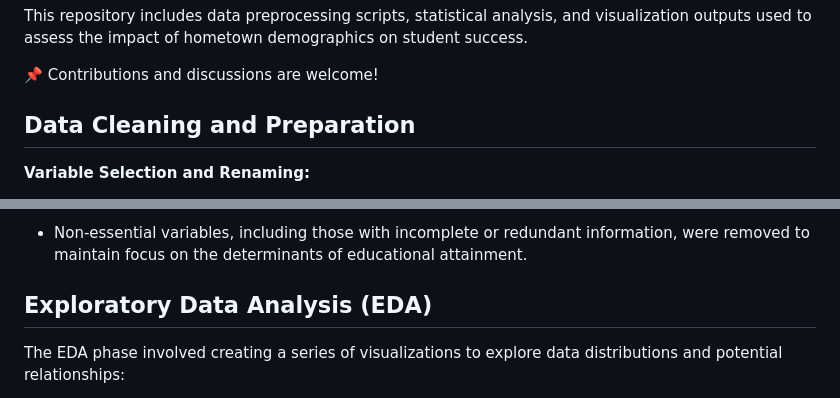
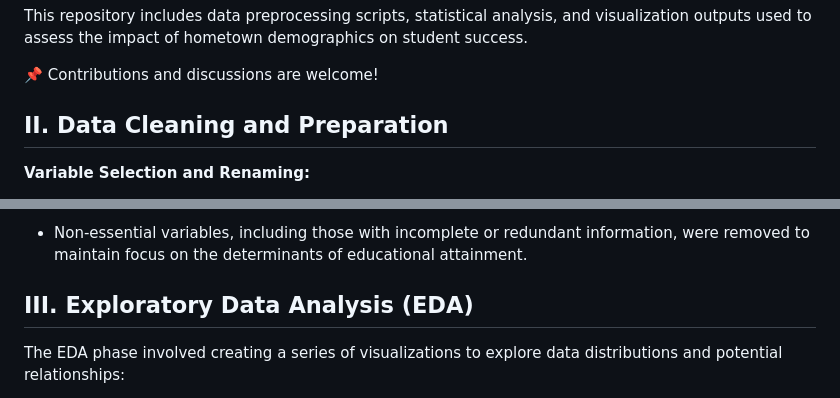
Before and after one commit to jomarisbanua/Education-Attainment-in-UK, a Markdown page: README.md, 2 parts joined by grey strips. Drawn GitHub-style.

```diff
--- a/README.md
+++ b/README.md
@@ -17,7 +17,7 @@ This repository includes data preprocessing scripts, statistical analysis, and v
 
 📌 Contributions and discussions are welcome!
 
-## Data Cleaning and Preparation
+## II. Data Cleaning and Preparation
 
 **Variable Selection and Renaming:**
 - **Key Variables:** The dataset was refined to include important factors: `town11nm` (geographical identifier), `size_flag`, `income_flag`, `university_flag`, along with measures for high school graduation (GCSEs) and college graduation (`college_grad`).
@@ -29,7 +29,7 @@ This repository includes data preprocessing scripts, statistical analysis, and v
 **Exclusion of Irrelevant Variables:**
 - Non-essential variables, including those with incomplete or redundant information, were removed to maintain focus on the determinants of educational attainment.
 
-## Exploratory Data Analysis (EDA)
+## III. Exploratory Data Analysis (EDA)
 
 The EDA phase involved creating a series of visualizations to explore data distributions and potential relationships:
 
```
Also changed, not shown: other parts of README.md (+14 -18 lines).
